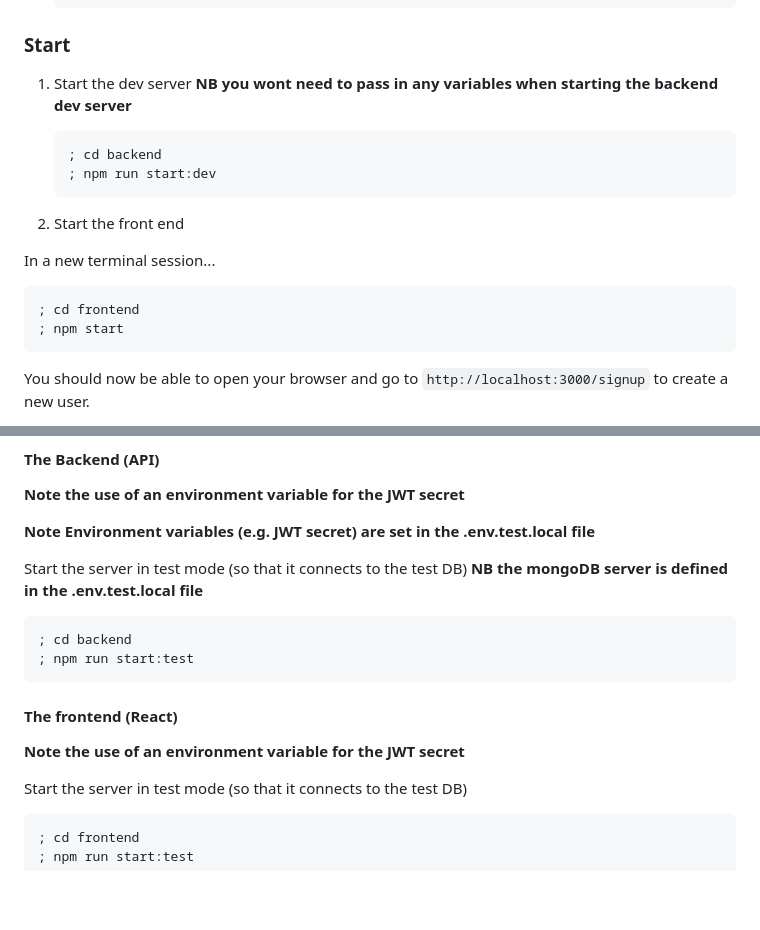
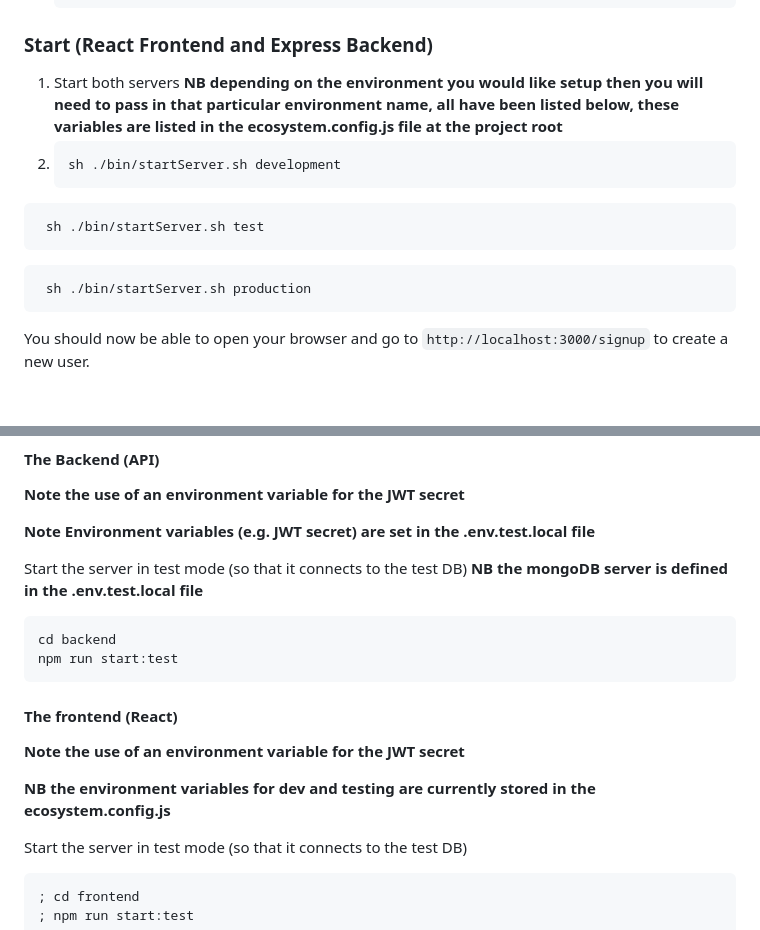
Before and after one commit to murat-zsertay/pet-dating-app, a Markdown page: README.md, 2 parts joined by grey strips. Rendered like a GitHub page; blank space fills up the shorter version.

Commit message:
Quick update to readme.md

````diff
--- a/README.md
+++ b/README.md
@@ -151,24 +151,24 @@ Here, we've used an environment variable called `JWT_SECRET`, which you'll see u
    echo "JWT_SECRET=SUPER_SECRET\nMONGODB_URL='mongodb://0.0.0.0/pet_development'\nPORT=8080" >> .env.development.local
    ```
 
-### Start
+### Start (React Frontend and Express Backend)
 
-1. Start the dev server
-   **NB you wont need to pass in any variables when starting the backend dev server**
-
-   ```
-   ; cd backend
-   ; npm run start:dev
+1. Start both servers
+   **NB depending on the environment you would like setup then you will need to pass in that particular environment
+   name, all have been listed below, these variables are listed in the ecosystem.config.js file at the project root**
+2.
+   ```sh
+   sh ./bin/startServer.sh development
    ```
 
-2. Start the front end
+  ```sh
+   sh ./bin/startServer.sh test
+   ```
 
-In a new terminal session...
+  ```sh
+   sh ./bin/startServer.sh production
+   ```
 
-```
-; cd frontend
-; npm start
-```
 
 You should now be able to open your browser and go to `http://localhost:3000/signup` to create a new user.
 
@@ -187,14 +187,16 @@ After logging in, you won't see much but you can create posts using PostMan and
 Start the server in test mode (so that it connects to the test DB)
 **NB the mongoDB server is defined in the .env.test.local file**
 
-```
-; cd backend
-; npm run start:test
+```sh
+cd backend
+npm run start:test
 ```
 
 #### The frontend (React)
 
 **Note the use of an environment variable for the JWT secret**
+
+**NB the environment variables for dev and testing are currently stored in the ecosystem.config.js**
 
 Start the server in test mode (so that it connects to the test DB)
 
````
